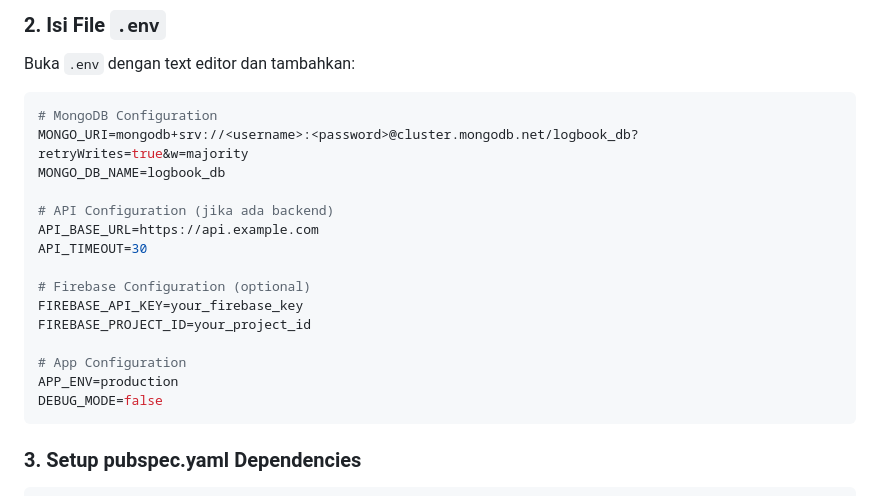
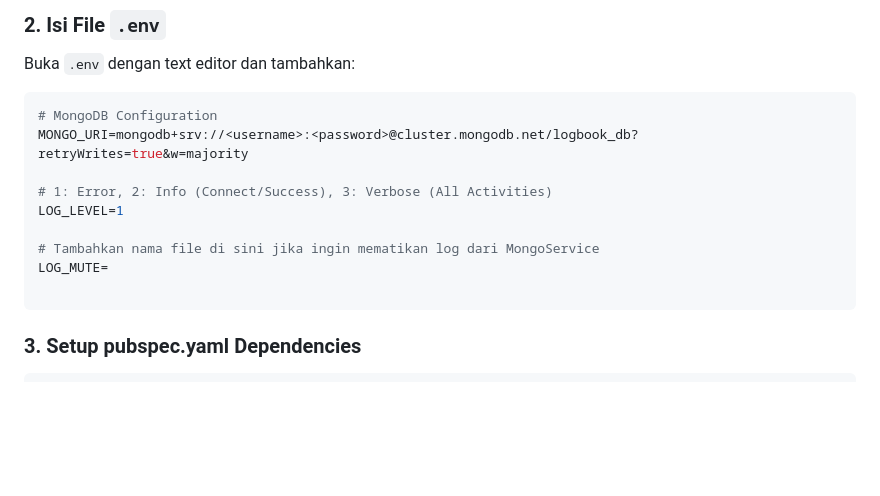
Before and after one commit to AlexandrioVega/PY4_2C_D3_2024_067, a Markdown page: logbook_app_067/README_INSTALASI.md, the part around the change. Drawn GitHub-style; blank space fills up the shorter version.

Commit message:
Perbaikan Readme

````diff
--- a/logbook_app_067/README_INSTALASI.md
+++ b/logbook_app_067/README_INSTALASI.md
@@ -133,19 +133,13 @@ Buka `.env` dengan text editor dan tambahkan:
 ```env
 # MongoDB Configuration
 MONGO_URI=mongodb+srv://<username>:<password>@cluster.mongodb.net/logbook_db?retryWrites=true&w=majority
-MONGO_DB_NAME=logbook_db
 
-# API Configuration (jika ada backend)
-API_BASE_URL=https://api.example.com
-API_TIMEOUT=30
+# 1: Error, 2: Info (Connect/Success), 3: Verbose (All Activities)
+LOG_LEVEL=1
 
-# Firebase Configuration (optional)
-FIREBASE_API_KEY=your_firebase_key
-FIREBASE_PROJECT_ID=your_project_id
+# Tambahkan nama file di sini jika ingin mematikan log dari MongoService
+LOG_MUTE=
 
-# App Configuration
-APP_ENV=production
-DEBUG_MODE=false
 ```
 
 ### 3. Setup pubspec.yaml Dependencies
````
